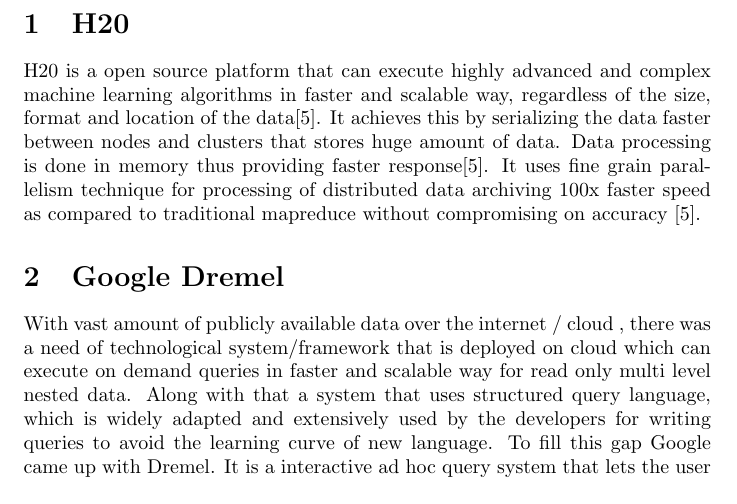
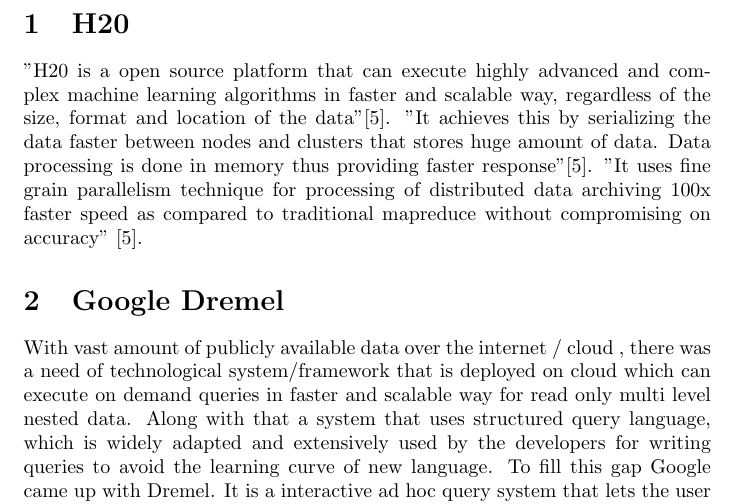
Before and after one commit to cloudmesh-community/hid-sp18-523, a LaTeX document (technology/abstract.tex, which reads technology/abstract-h20.tex): part of page 1 of 3, cut so that both start at the same text. Compiled offline with pdfLaTeX.

Commit message:
Update abstract-h20.tex

```diff
--- a/technology/abstract-h20.tex
+++ b/technology/abstract-h20.tex
@@ -2,6 +2,9 @@
 \index{H2o}
 
 
-H20 is a open source platform that can execute highly advanced and complex machine learning algorithms in faster and scalable way, regardless of the size, format and location of the data\cite{www-h2o}.
-It achieves this by serializing the data faster between nodes and clusters that stores huge amount of data. Data processing is done in memory thus providing faster response\cite{www-h2o}.
-It uses fine grain parallelism technique for processing of distributed data archiving 100x faster speed as compared to traditional mapreduce without compromising on accuracy \cite{www-h2o}.
+"H20 is a open source platform that can execute highly advanced and complex machine learning algorithms in faster and scalable way,
+regardless of the size, format and location of the data"\cite{www-h2o}.
+"It achieves this by serializing the data faster between nodes and clusters that stores huge amount of data. Data processing is done
+in memory thus providing faster response"\cite{www-h2o}.
+"It uses fine grain parallelism technique for processing of distributed data archiving 100x faster speed as compared to
+traditional mapreduce without compromising on accuracy" \cite{www-h2o}.
```
